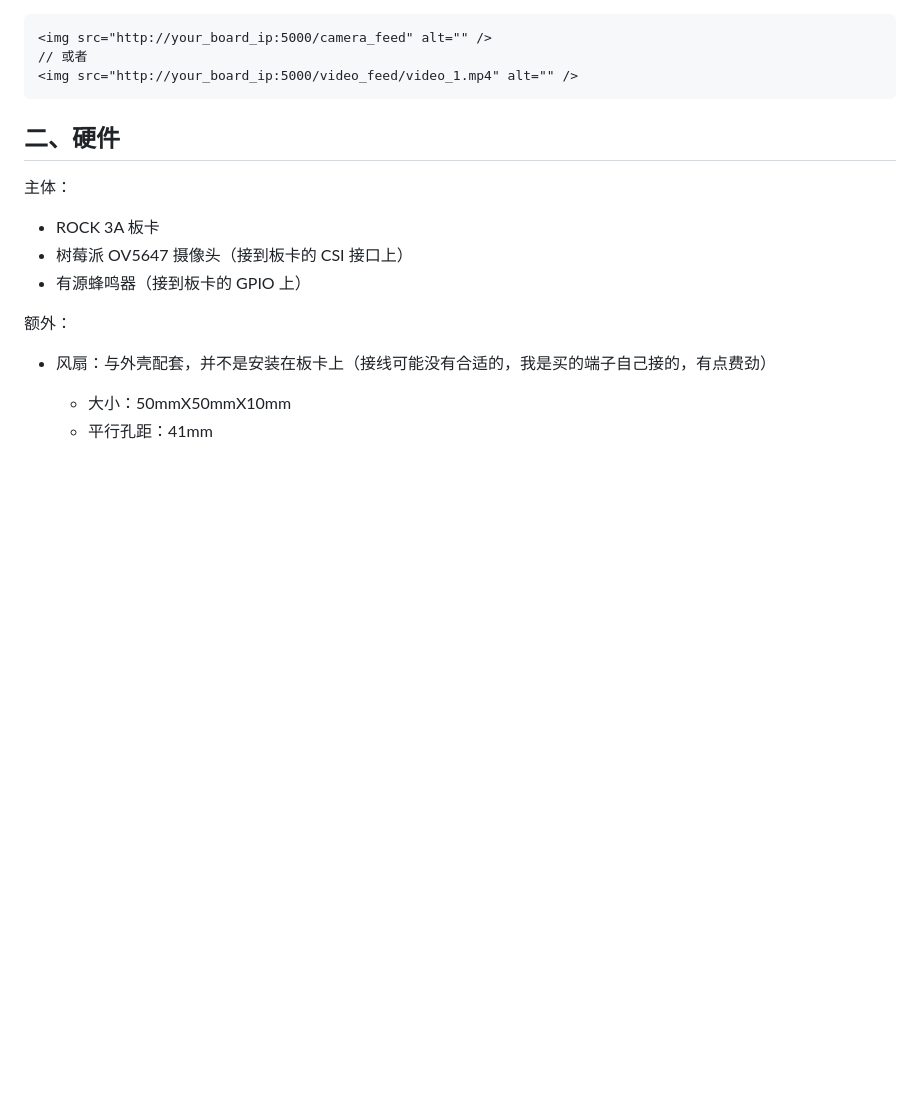
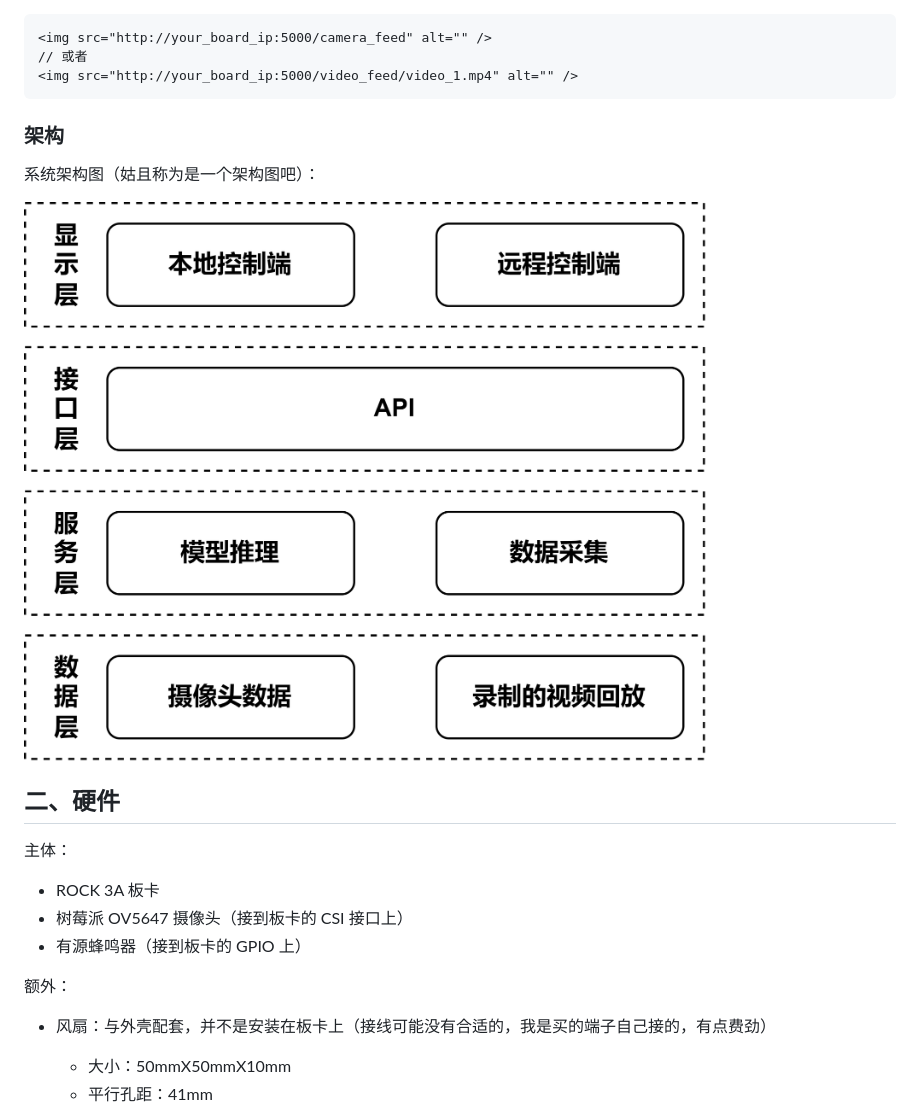
Before and after one commit to delta1037/FatigueDetectRKNN, a Markdown page: README.md, the part around the change printed below. GitHub-like rendering; pictures changed too: images/architecture.png (added); blank space fills up the shorter version.

````diff
--- a/README.md
+++ b/README.md
@@ -38,6 +52,12 @@ API 是给第三方显示结果用的。
 // 或者
 <img src="http://your_board_ip:5000/video_feed/video_1.mp4" alt="" />
 ```
+
+### 架构
+
+系统架构图（姑且称为是一个架构图吧）：
+
+![模型流程图](https://github.com/delta1037/FatigueDetectRKNN/blob/main/images/architecture.png)
 
 ## 二、硬件
 
````
Also changed, not shown: other parts of README.md (+26 -2 lines), images/model_arts.png (added), 1 other file.
